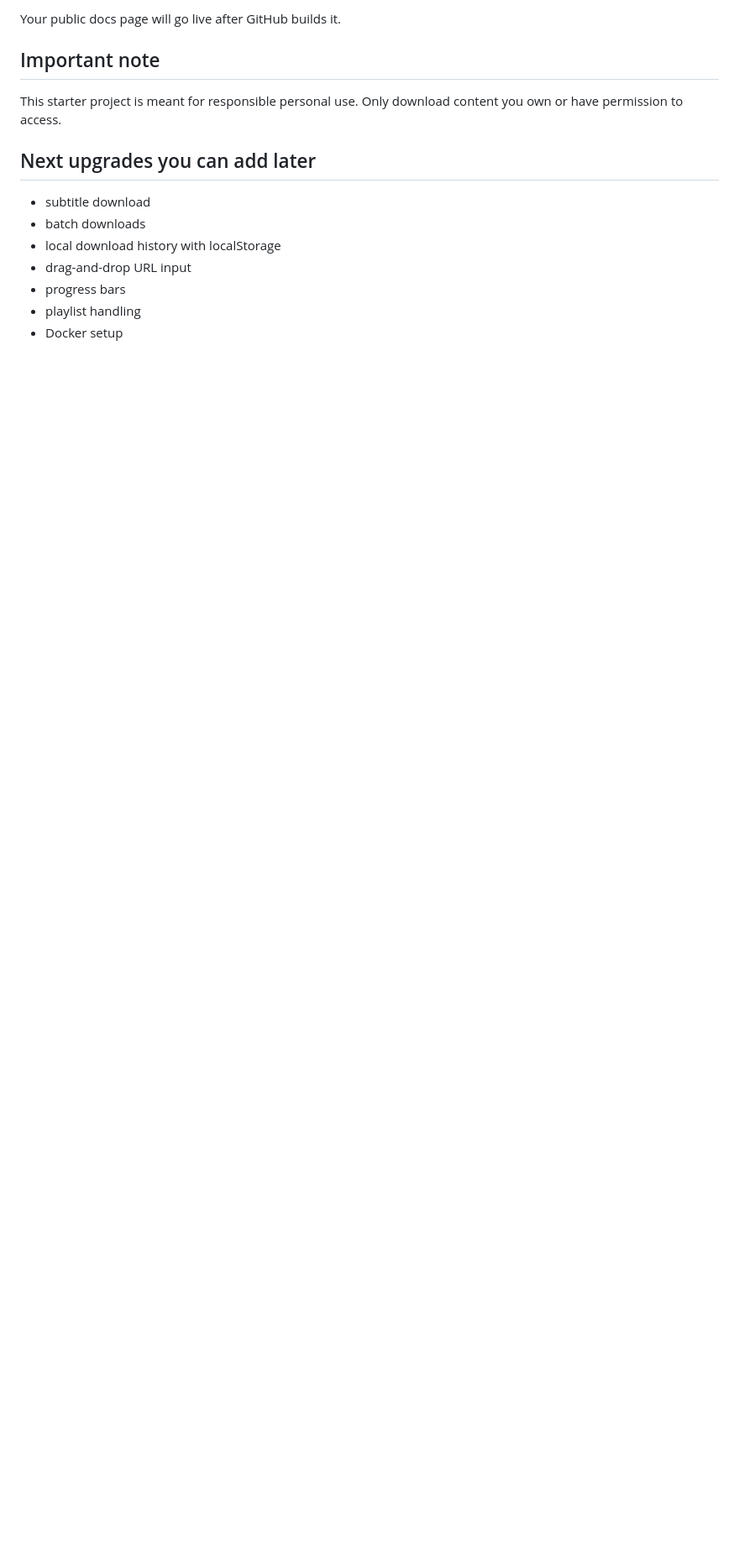
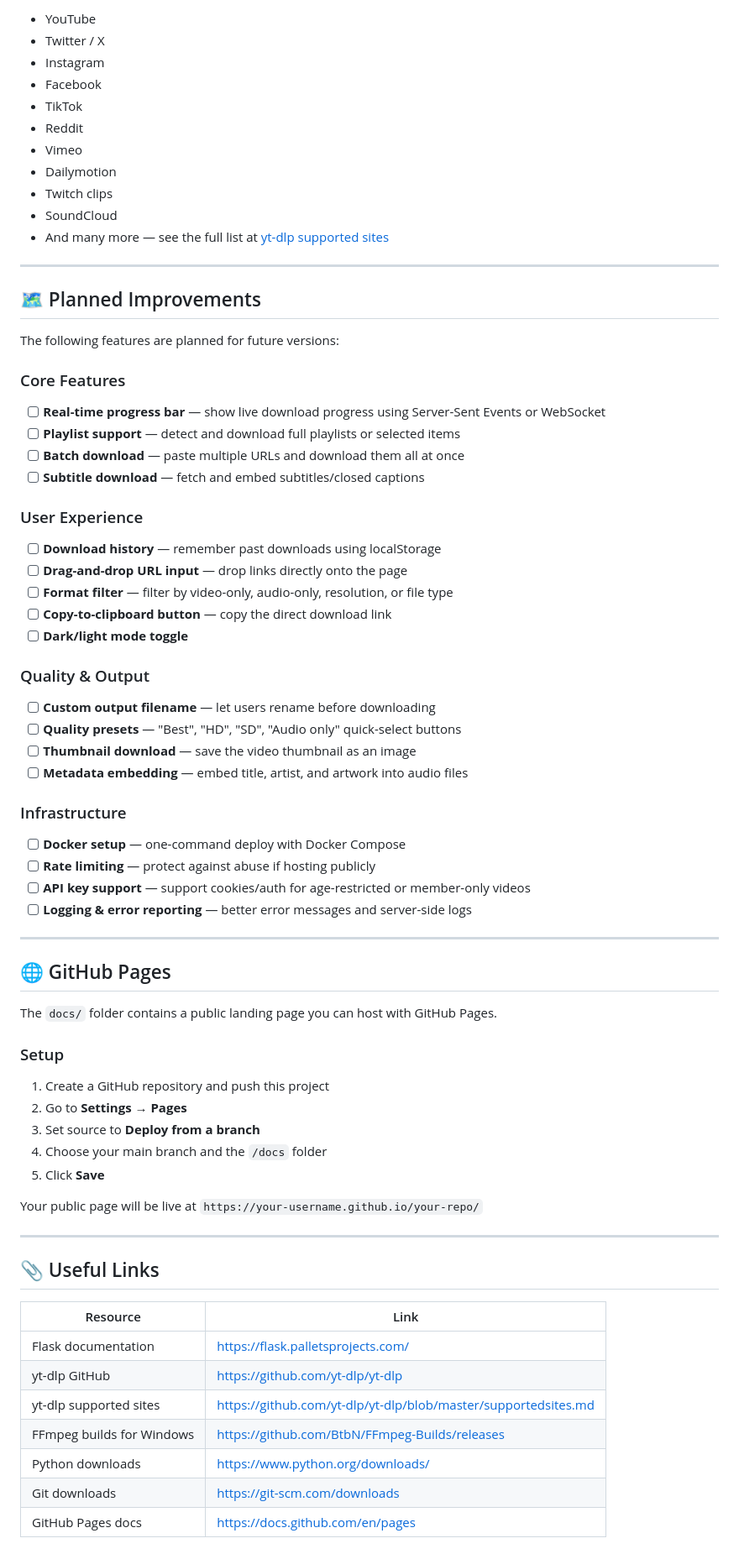
Before and after one commit to MushtaqAhmadSaqi/Video-Downloader, a Markdown page: README.md, the part around one of its changes. Shown at 84% size. Rendered like a GitHub page; blank space fills up the shorter version.

```diff
--- a/README.md
+++ b/README.md
@@ -115,16 +162,74 @@ The `docs/` folder contains a static landing page you can publish with GitHub Pa
 
-Your public docs page will go live after GitHub builds it.
+- YouTube
+- Twitter / X
+- Instagram
+- Facebook
+- TikTok
+- Reddit
+- Vimeo
+- Dailymotion
+- Twitch clips
+- SoundCloud
+- And many more — see the full list at [yt-dlp supported sites](https://github.com/yt-dlp/yt-dlp/blob/master/supportedsites.md)
 
-## Important note
+---
 
-This starter project is meant for responsible personal use. Only download content you own or have permission to access.
+## 🗺️ Planned Improvements
 
-## Next upgrades you can add later
+The following features are planned for future versions:
 
-- subtitle download
-- batch downloads
-- local download history with localStorage
-- drag-and-drop URL input
-- progress bars
-- playlist handling
-- Docker setup
+### Core Features
+- [ ] **Real-time progress bar** — show live download progress using Server-Sent Events or WebSocket
+- [ ] **Playlist support** — detect and download full playlists or selected items
+- [ ] **Batch download** — paste multiple URLs and download them all at once
+- [ ] **Subtitle download** — fetch and embed subtitles/closed captions
+
+### User Experience
+- [ ] **Download history** — remember past downloads using localStorage
+- [ ] **Drag-and-drop URL input** — drop links directly onto the page
+- [ ] **Format filter** — filter by video-only, audio-only, resolution, or file type
+- [ ] **Copy-to-clipboard button** — copy the direct download link
+- [ ] **Dark/light mode toggle**
+
+### Quality & Output
+- [ ] **Custom output filename** — let users rename before downloading
+- [ ] **Quality presets** — "Best", "HD", "SD", "Audio only" quick-select buttons
+- [ ] **Thumbnail download** — save the video thumbnail as an image
+- [ ] **Metadata embedding** — embed title, artist, and artwork into audio files
+
+### Infrastructure
+- [ ] **Docker setup** — one-command deploy with Docker Compose
+- [ ] **Rate limiting** — protect against abuse if hosting publicly
+- [ ] **API key support** — support cookies/auth for age-restricted or member-only videos
+- [ ] **Logging & error reporting** — better error messages and server-side logs
+
+---
+
+## 🌐 GitHub Pages
+
+The `docs/` folder contains a public landing page you can host with GitHub Pages.
+
+### Setup
+
+1. Create a GitHub repository and push this project
+2. Go to **Settings → Pages**
+3. Set source to **Deploy from a branch**
+4. Choose your main branch and the `/docs` folder
+5. Click **Save**
+
+Your public page will be live at `https://your-username.github.io/your-repo/`
+
+---
+
+## 📎 Useful Links
+
+| Resource | Link |
+|---|---|
+| Flask documentation | https://flask.palletsprojects.com/ |
+| yt-dlp GitHub | https://github.com/yt-dlp/yt-dlp |
+| yt-dlp supported sites | https://github.com/yt-dlp/yt-dlp/blob/master/supportedsites.md |
+| FFmpeg builds for Windows | https://github.com/BtbN/FFmpeg-Builds/releases |
+| Python downloads | https://www.python.org/downloads/ |
+| Git downloads | https://git-scm.com/downloads |
+| GitHub Pages docs | https://docs.github.com/en/pages |
+
```
Also changed, not shown: other parts of README.md (+136 -76 lines).
